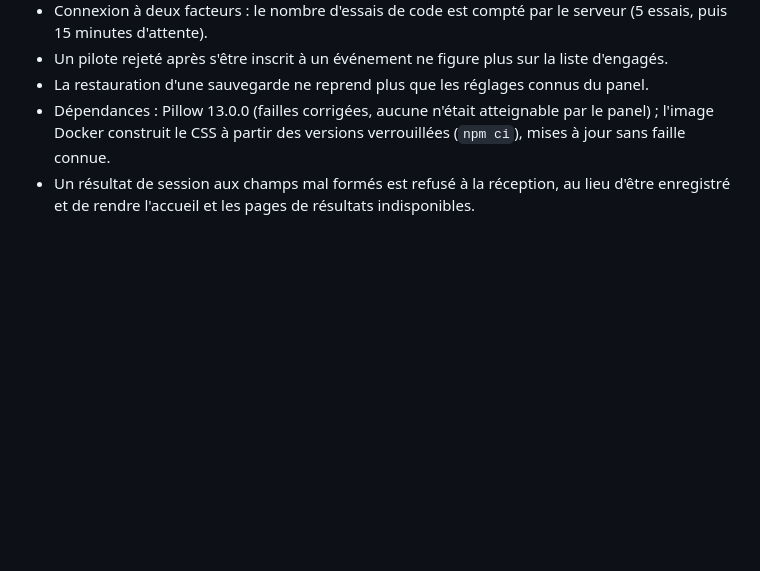
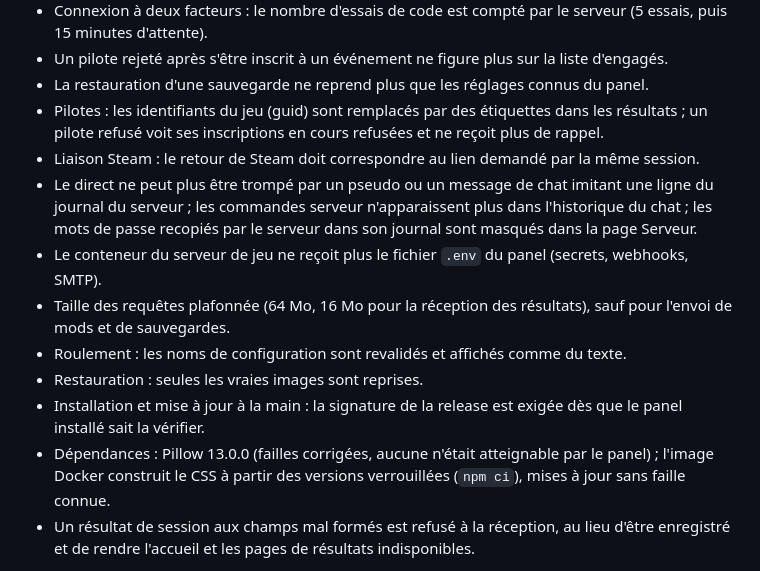
Before and after one commit to Zyphro3D/pannel-ac-evo-server, a Markdown page: CHANGELOG.md, the part around the change. Drawn GitHub-style; blank space fills up the shorter version.

Commit message:
CHANGELOG : deuxième lot de corrections de sécurité
Co-Authored-By: Claude Opus 5.5 <noreply@anthropic.com>

```diff
--- a/CHANGELOG.md
+++ b/CHANGELOG.md
@@ -17,6 +17,14 @@
 - Connexion à deux facteurs : le nombre d'essais de code est compté par le serveur (5 essais, puis 15 minutes d'attente).
 - Un pilote rejeté après s'être inscrit à un événement ne figure plus sur la liste d'engagés.
 - La restauration d'une sauvegarde ne reprend plus que les réglages connus du panel.
+- Pilotes : les identifiants du jeu (guid) sont remplacés par des étiquettes dans les résultats ; un pilote refusé voit ses inscriptions en cours refusées et ne reçoit plus de rappel.
+- Liaison Steam : le retour de Steam doit correspondre au lien demandé par la même session.
+- Le direct ne peut plus être trompé par un pseudo ou un message de chat imitant une ligne du journal du serveur ; les commandes serveur n'apparaissent plus dans l'historique du chat ; les mots de passe recopiés par le serveur dans son journal sont masqués dans la page Serveur.
+- Le conteneur du serveur de jeu ne reçoit plus le fichier `.env` du panel (secrets, webhooks, SMTP).
+- Taille des requêtes plafonnée (64 Mo, 16 Mo pour la réception des résultats), sauf pour l'envoi de mods et de sauvegardes.
+- Roulement : les noms de configuration sont revalidés et affichés comme du texte.
+- Restauration : seules les vraies images sont reprises.
+- Installation et mise à jour à la main : la signature de la release est exigée dès que le panel installé sait la vérifier.
 - Dépendances : Pillow 13.0.0 (failles corrigées, aucune n'était atteignable par le panel) ; l'image Docker construit le CSS à partir des versions verrouillées (`npm ci`), mises à jour sans faille connue.
 - Un résultat de session aux champs mal formés est refusé à la réception, au lieu d'être enregistré et de rendre l'accueil et les pages de résultats indisponibles.
 
```
